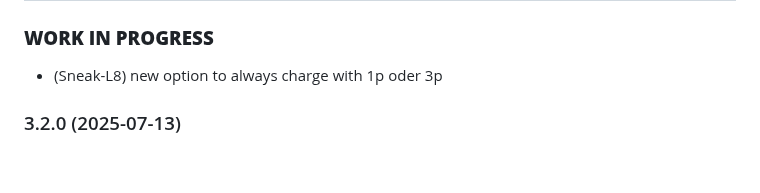
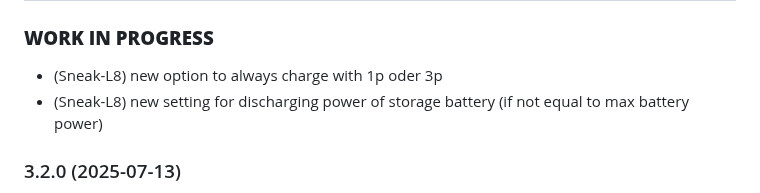
Before and after one commit to iobroker-community-adapters/ioBroker.kecontact, a Markdown page: README.md, the part around the change. GitHub-like rendering; blank space fills up the shorter version.

```diff
--- a/README.md
+++ b/README.md
@@ -116,6 +116,7 @@ To charge your vehicle with a constant amperage of 6A regardless of surplus, set
 -->
 ### **WORK IN PROGRESS**
 * (Sneak-L8) new option to always charge with 1p oder 3p
+* (Sneak-L8) new setting for discharging power of storage battery (if not equal to max battery power)
 
 ### 3.2.0 (2025-07-13)
 * (Sneak-L8) new option to always start charging when vehicle is plugged if authorization is required to prevent charging station to block charging
```
